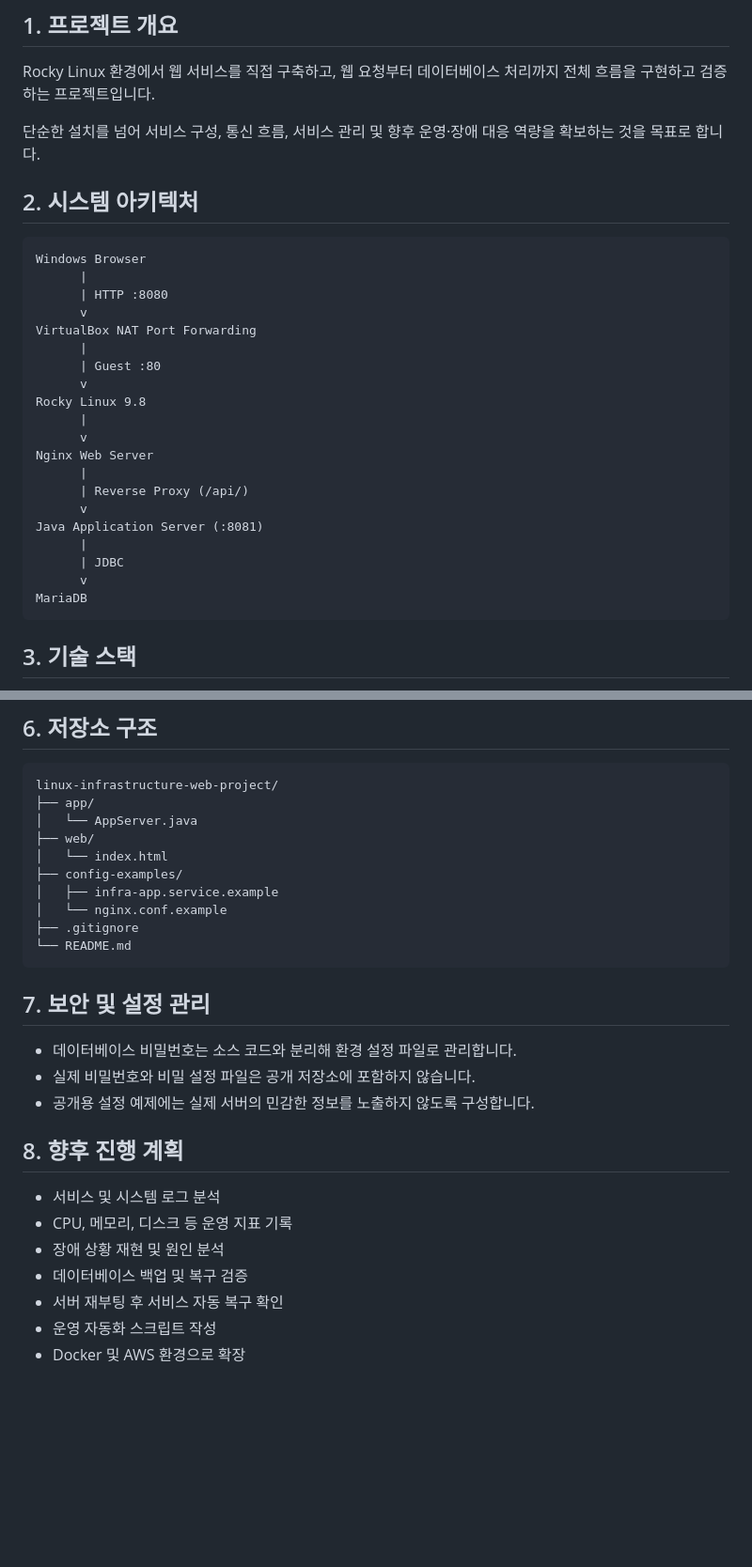
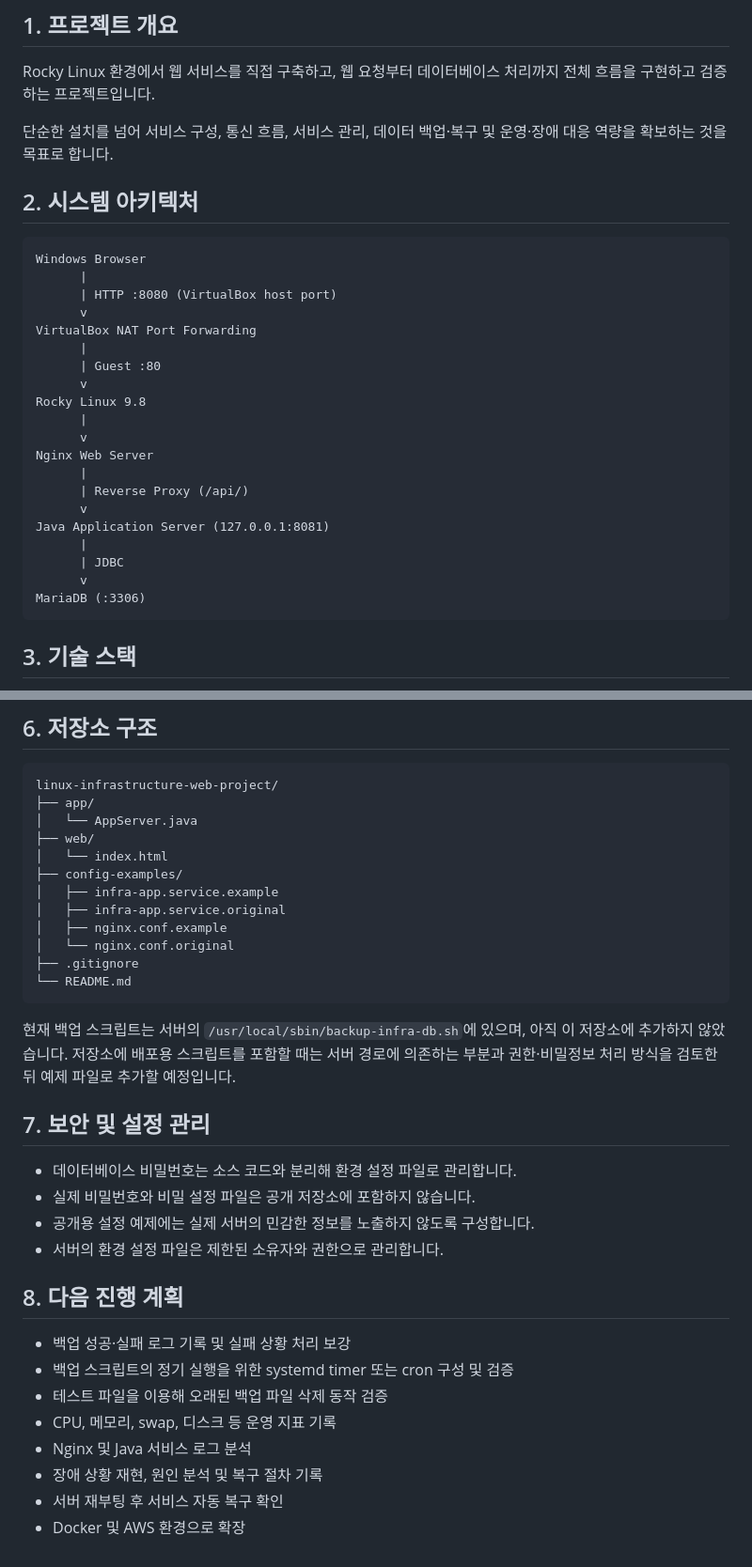
Before and after one commit to zeon9405/linux-infrastructure-web-project, a Markdown page: README.md, 2 parts joined by grey strips. Shown at 94% size. GitHub-like rendering; blank space fills up the shorter version.

````diff
--- a/README.md
+++ b/README.md
@@ -4,14 +4,14 @@
 
 Rocky Linux 환경에서 웹 서비스를 직접 구축하고, 웹 요청부터 데이터베이스 처리까지 전체 흐름을 구현하고 검증하는 프로젝트입니다.
 
-단순한 설치를 넘어 서비스 구성, 통신 흐름, 서비스 관리 및 향후 운영·장애 대응 역량을 확보하는 것을 목표로 합니다.
+단순한 설치를 넘어 서비스 구성, 통신 흐름, 서비스 관리, 데이터 백업·복구 및 운영·장애 대응 역량을 확보하는 것을 목표로 합니다.
 
 ## 2. 시스템 아키텍처
 
 ```text
 Windows Browser
       |
-      | HTTP :8080
+      | HTTP :8080 (VirtualBox host port)
       v
 VirtualBox NAT Port Forwarding
       |
@@ -24,11 +24,11 @@ Nginx Web Server
       |
       | Reverse Proxy (/api/)
       v
-Java Application Server (:8081)
+Java Application Server (127.0.0.1:8081)
       |
       | JDBC
       v
-MariaDB
+MariaDB (:3306)
 ```
 
 ## 3. 기술 스택
@@ -90,23 +107,29 @@ linux-infrastructure-web-project/
 │   └── index.html
 ├── config-examples/
 │   ├── infra-app.service.example
-│   └── nginx.conf.example
+│   ├── infra-app.service.original
+│   ├── nginx.conf.example
+│   └── nginx.conf.original
 ├── .gitignore
 └── README.md
 ```
+
+현재 백업 스크립트는 서버의 `/usr/local/sbin/backup-infra-db.sh`에 있으며, 아직 이 저장소에 추가하지 않았습니다. 저장소에 배포용 스크립트를 포함할 때는 서버 경로에 의존하는 부분과 권한·비밀정보 처리 방식을 검토한 뒤 예제 파일로 추가할 예정입니다.
 
 ## 7. 보안 및 설정 관리
 
 - 데이터베이스 비밀번호는 소스 코드와 분리해 환경 설정 파일로 관리합니다.
 - 실제 비밀번호와 비밀 설정 파일은 공개 저장소에 포함하지 않습니다.
 - 공개용 설정 예제에는 실제 서버의 민감한 정보를 노출하지 않도록 구성합니다.
+- 서버의 환경 설정 파일은 제한된 소유자와 권한으로 관리합니다.
 
-## 8. 향후 진행 계획
+## 8. 다음 진행 계획
 
-- 서비스 및 시스템 로그 분석
-- CPU, 메모리, 디스크 등 운영 지표 기록
-- 장애 상황 재현 및 원인 분석
-- 데이터베이스 백업 및 복구 검증
+- 백업 성공·실패 로그 기록 및 실패 상황 처리 보강
+- 백업 스크립트의 정기 실행을 위한 systemd timer 또는 cron 구성 및 검증
+- 테스트 파일을 이용해 오래된 백업 파일 삭제 동작 검증
+- CPU, 메모리, swap, 디스크 등 운영 지표 기록
+- Nginx 및 Java 서비스 로그 분석
+- 장애 상황 재현, 원인 분석 및 복구 절차 기록
 - 서버 재부팅 후 서비스 자동 복구 확인
-- 운영 자동화 스크립트 작성
 - Docker 및 AWS 환경으로 확장
````
Also changed, not shown: other parts of README.md (+26 -9 lines).
